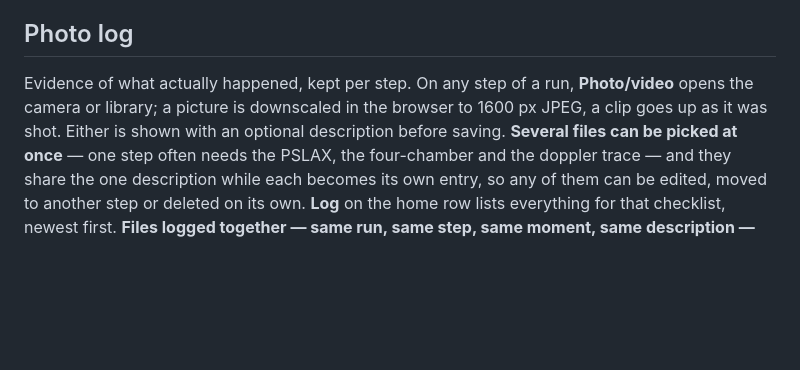
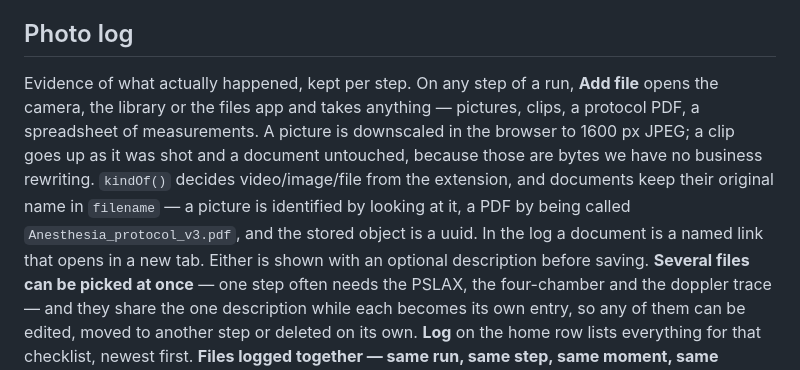
Before and after one commit to AndreasMaskos/Checkoff, a Markdown page: plan.md, the part around the change. GitHub-like rendering; blank space fills up the shorter version.

Commit message:
Record document uploads in plan.md
Co-Authored-By: Claude Opus 5 <noreply@anthropic.com>

```diff
--- a/plan.md
+++ b/plan.md
@@ -135,8 +135,14 @@ made are unaffected.
 ## Photo log
 
 Evidence of what actually happened, kept per step. On any step of a run,
-**Photo/video** opens the camera or library; a picture is downscaled in the
-browser to 1600 px JPEG, a clip goes up as it was shot. Either is shown with an
+**Add file** opens the camera, the library or the files app and takes anything —
+pictures, clips, a protocol PDF, a spreadsheet of measurements. A picture is
+downscaled in the browser to 1600 px JPEG; a clip goes up as it was shot and a
+document untouched, because those are bytes we have no business rewriting.
+`kindOf()` decides video/image/file from the extension, and documents keep their
+original name in `filename` — a picture is identified by looking at it, a PDF by
+being called `Anesthesia_protocol_v3.pdf`, and the stored object is a uuid. In
+the log a document is a named link that opens in a new tab. Either is shown with an
 optional description before saving. **Several files can be picked at once** — one
 step often needs the PSLAX, the four-chamber and the doppler trace — and they
 share the one description while each becomes its own entry, so any of them can be
```
